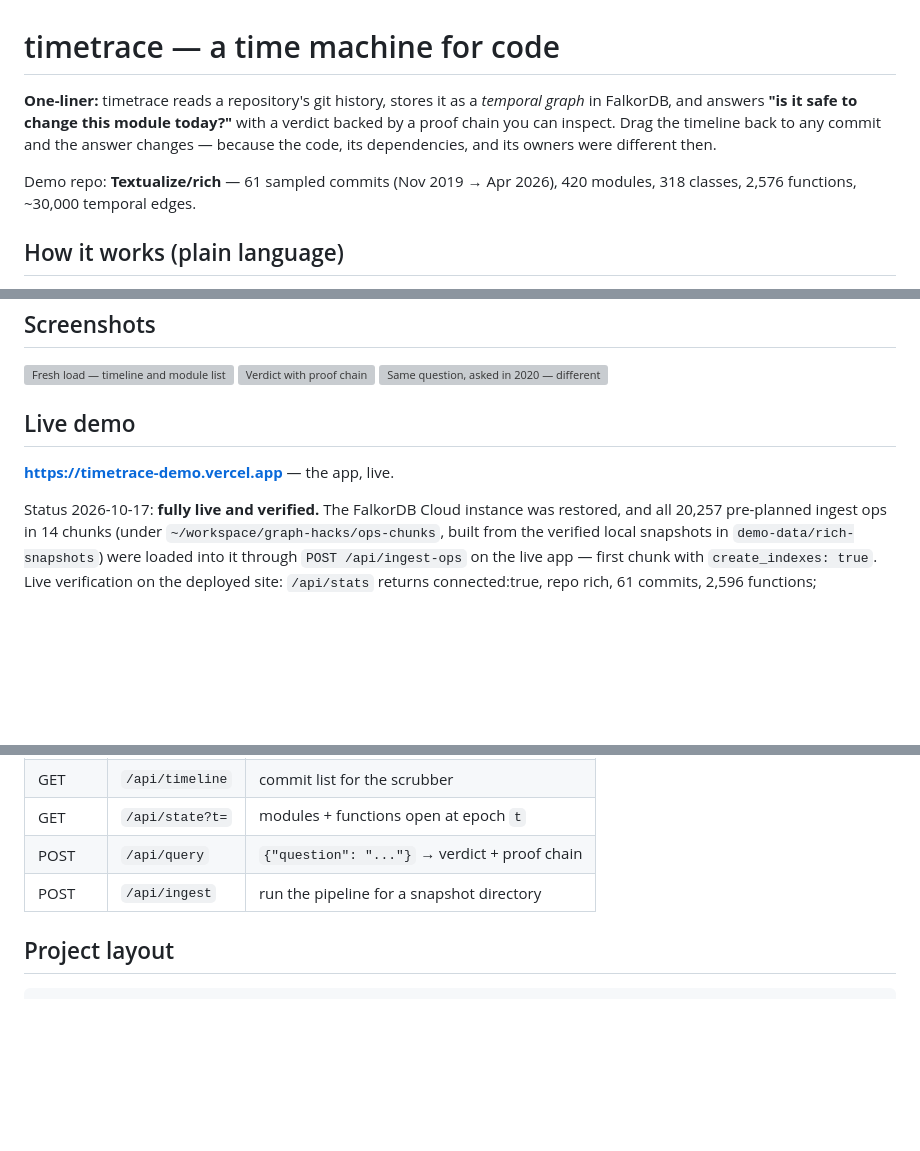
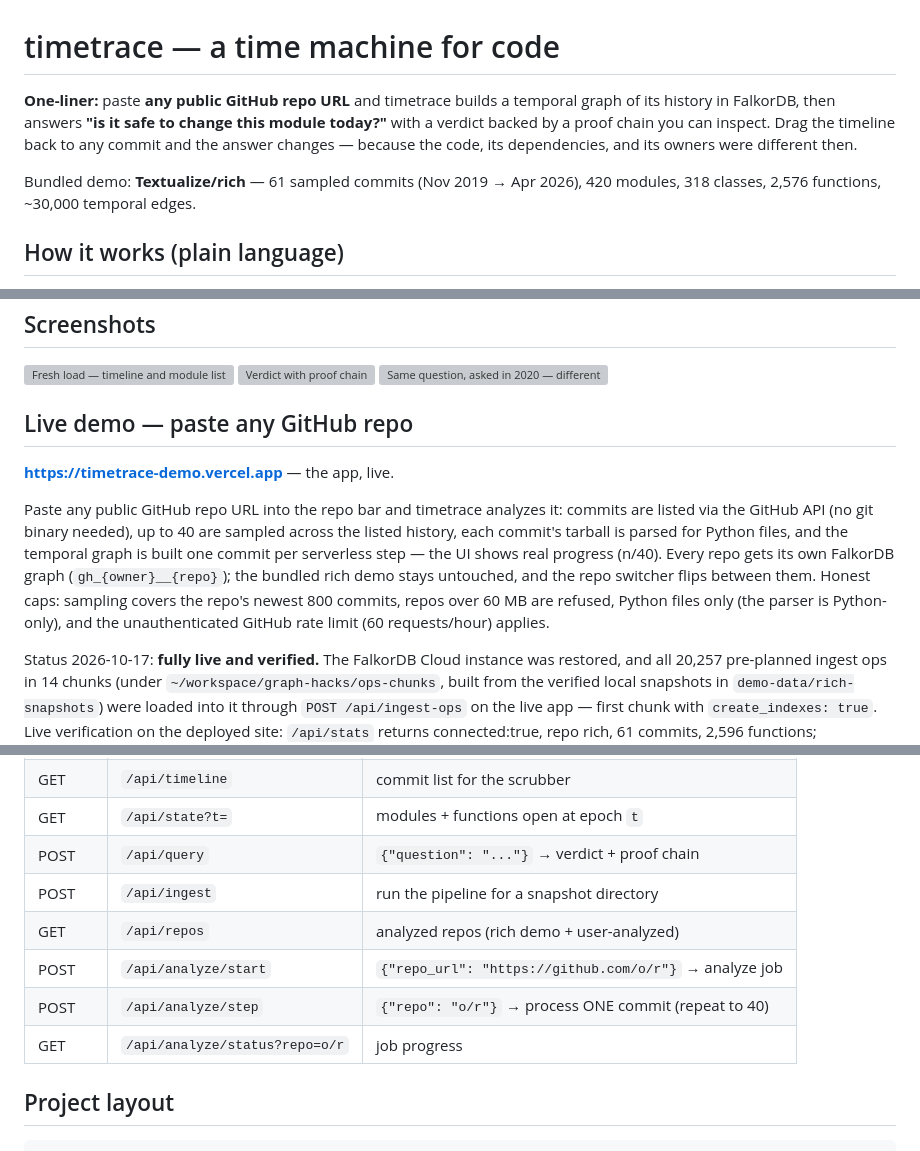
Before and after one commit to Noah-zipit/timetrace, a Markdown page: README.md, 3 parts joined by grey strips. Rendered like a GitHub page; blank space fills up the shorter version; grey boxes are pictures that could not be loaded.

Commit message:
Docs: paste-any-repo is now the headline (README + SUBMISSION)

```diff
--- a/README.md
+++ b/README.md
@@ -1,12 +1,12 @@
 # timetrace — a time machine for code
 
-**One-liner:** timetrace reads a repository's git history, stores it as a
-*temporal graph* in FalkorDB, and answers **"is it safe to change this module
-today?"** with a verdict backed by a proof chain you can inspect. Drag the
-timeline back to any commit and the answer changes — because the code, its
-dependencies, and its owners were different then.
+**One-liner:** paste **any public GitHub repo URL** and timetrace builds a
+temporal graph of its history in FalkorDB, then answers **"is it safe to
+change this module today?"** with a verdict backed by a proof chain you can
+inspect. Drag the timeline back to any commit and the answer changes —
+because the code, its dependencies, and its owners were different then.
 
-Demo repo: **Textualize/rich** — 61 sampled commits (Nov 2019 → Apr 2026),
+Bundled demo: **Textualize/rich** — 61 sampled commits (Nov 2019 → Apr 2026),
 420 modules, 318 classes, 2,576 functions, ~30,000 temporal edges.
 
 ## How it works (plain language)
@@ -38,9 +38,20 @@ unreachable the API returns an honest 503 instead of a fake answer.
 ![Verdict with proof chain](ui/qa/02-verdict-now.png)
 ![Same question, asked in 2020 — different verdict](ui/qa/03-verdict-scrubbed.png)
 
-## Live demo
+## Live demo — paste any GitHub repo
 
 **https://timetrace-demo.vercel.app** — the app, live.
+
+Paste any public GitHub repo URL into the repo bar and timetrace analyzes
+it: commits are listed via the GitHub API (no git binary needed), up to 40
+are sampled across the listed history, each commit's tarball is parsed for
+Python files, and the temporal graph is built one commit per serverless
+step — the UI shows real progress (n/40). Every repo gets its own FalkorDB
+graph (`gh_{owner}__{repo}`); the bundled rich demo stays untouched, and
+the repo switcher flips between them. Honest caps: sampling covers the
+repo's newest 800 commits, repos over 60 MB are refused, Python files only
+(the parser is Python-only), and the unauthenticated GitHub rate limit
+(60 requests/hour) applies.
 
 Status 2026-10-17: **fully live and verified.** The FalkorDB Cloud instance
 was restored, and all 20,257 pre-planned ingest ops in 14 chunks (under
@@ -117,6 +128,10 @@ against a live local FalkorDB).
 | GET    | `/api/state?t=` | modules + functions open at epoch `t`                 |
 | POST   | `/api/query`    | `{"question": "..."}` → verdict + proof chain         |
 | POST   | `/api/ingest`   | run the pipeline for a snapshot directory            |
+| GET    | `/api/repos`    | analyzed repos (rich demo + user-analyzed)            |
+| POST   | `/api/analyze/start` | `{"repo_url": "https://github.com/o/r"}` → analyze job |
+| POST   | `/api/analyze/step`  | `{"repo": "o/r"}` → process ONE commit (repeat to 40) |
+| GET    | `/api/analyze/status?repo=o/r` | job progress                       |
 
 ## Project layout
 
```
Also changed, not shown: SUBMISSION.md (+16 -5 lines).
